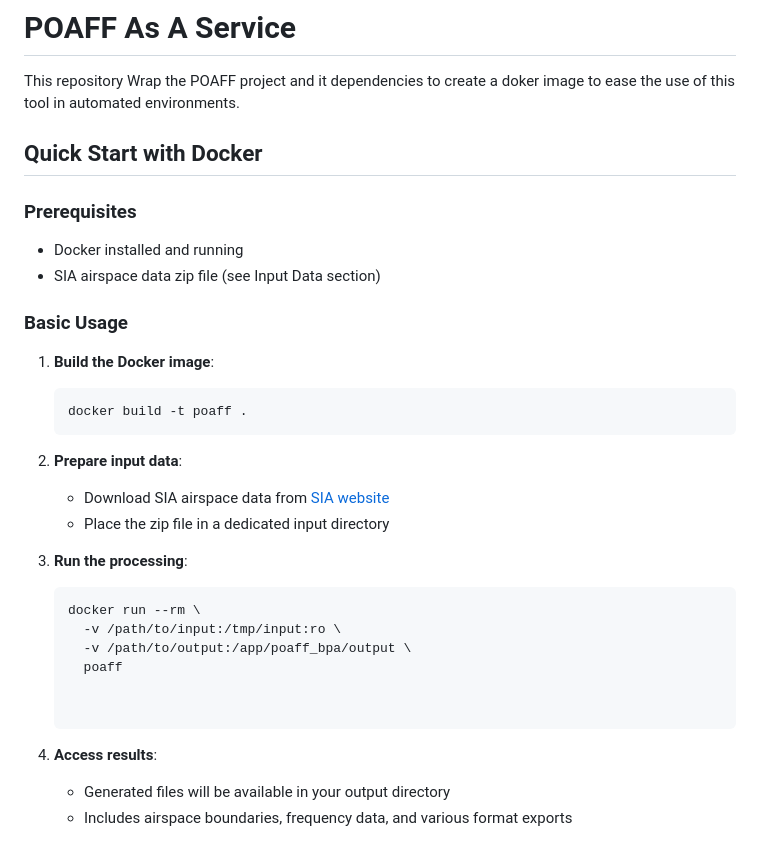
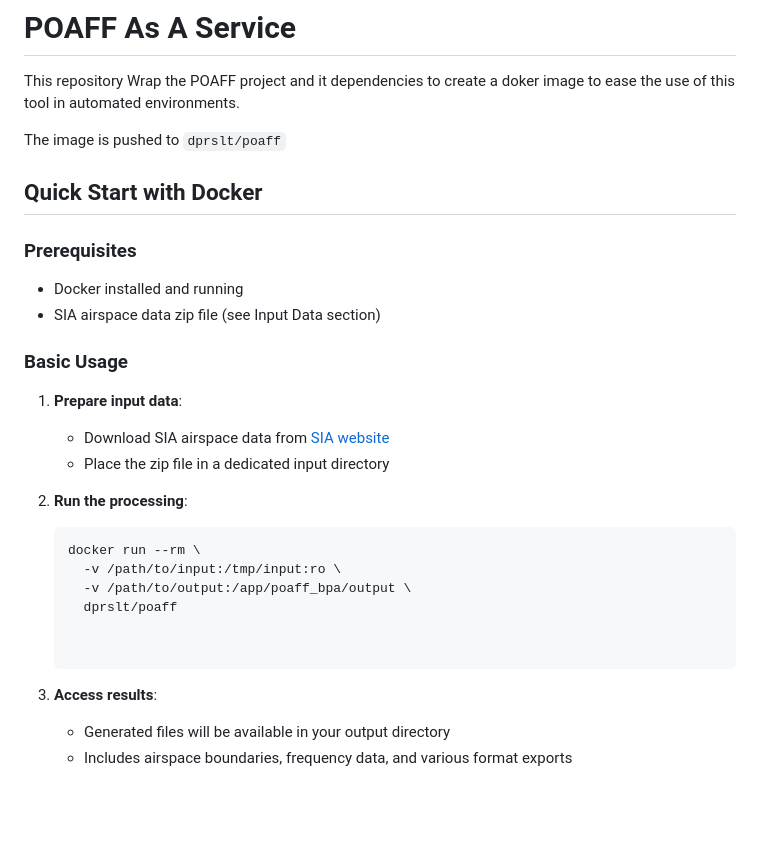
Before and after one commit to dprslt/poaff-as-a-service, a Markdown page: README.md, the part around the change. Drawn GitHub-style; blank space fills up the shorter version.

Commit message:
Update README.md to clarify Docker image usage and processing steps

````diff
--- a/README.md
+++ b/README.md
@@ -3,6 +3,8 @@
 # POAFF As A Service
 
 This repository Wrap  the POAFF project and it dependencies to create a doker image to ease the use of this tool in automated environments.
+
+The image is pushed to `dprslt/poaff`
 
 ## Quick Start with Docker
 
@@ -13,25 +15,20 @@ This repository Wrap  the POAFF project and it dependencies to create a doker im
 
 ### Basic Usage
 
-1. **Build the Docker image**:
-   ```bash
-   docker build -t poaff .
-   ```
-
-2. **Prepare input data**:
+1. **Prepare input data**:
    - Download SIA airspace data from [SIA website](https://www.sia.aviation-civile.gouv.fr/produits-numeriques-en-libre-disposition/les-bases-de-donnees-sia.html)
    - Place the zip file in a dedicated input directory
 
-3. **Run the processing**:
+2. **Run the processing**:
 
    ```bash
    docker run --rm \
      -v /path/to/input:/tmp/input:ro \
      -v /path/to/output:/app/poaff_bpa/output \
-     poaff
+     dprslt/poaff
 
 
-4. **Access results**:
+3. **Access results**:
    - Generated files will be available in your output directory
    - Includes airspace boundaries, frequency data, and various format exports
 
````
